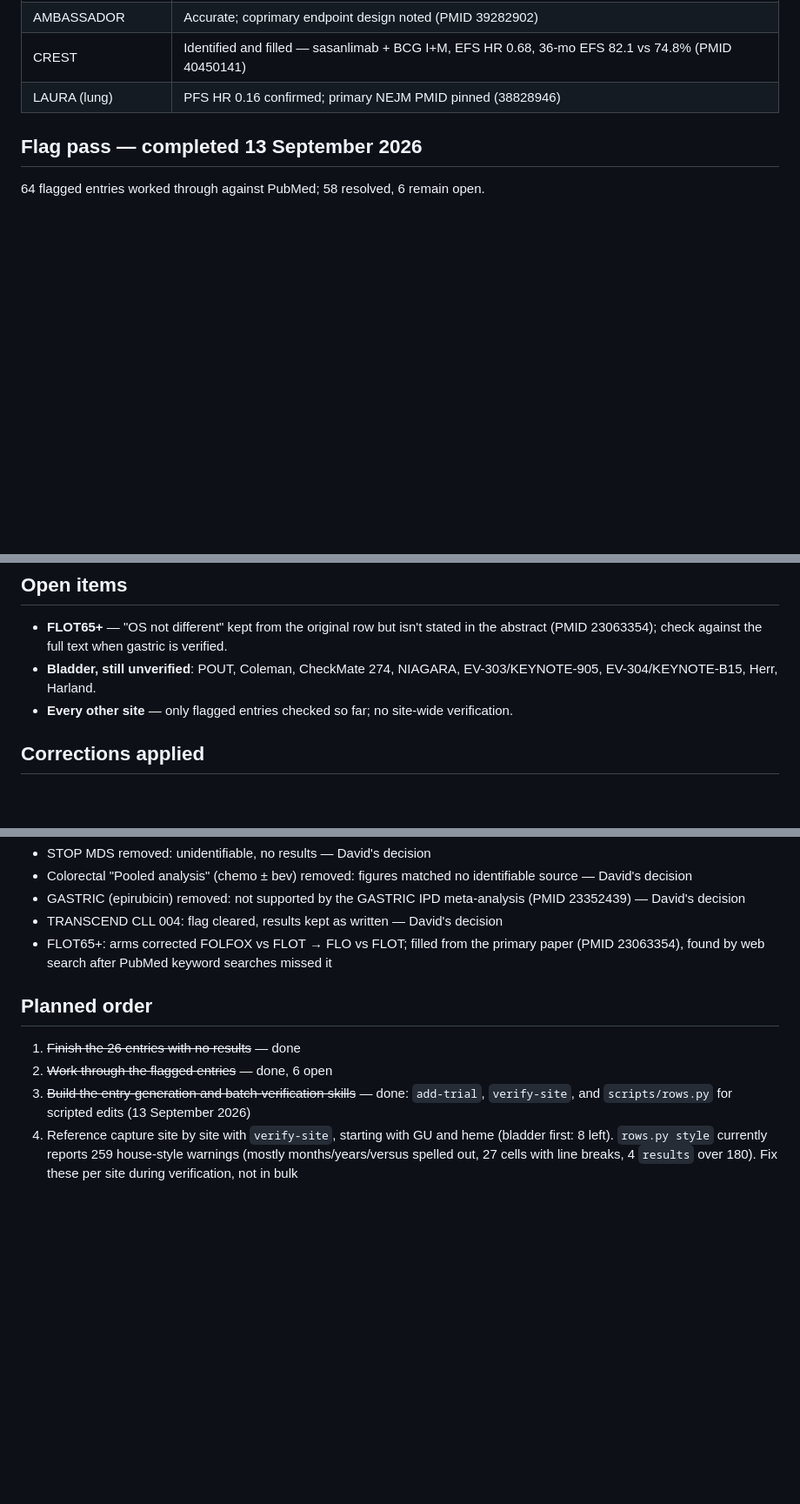
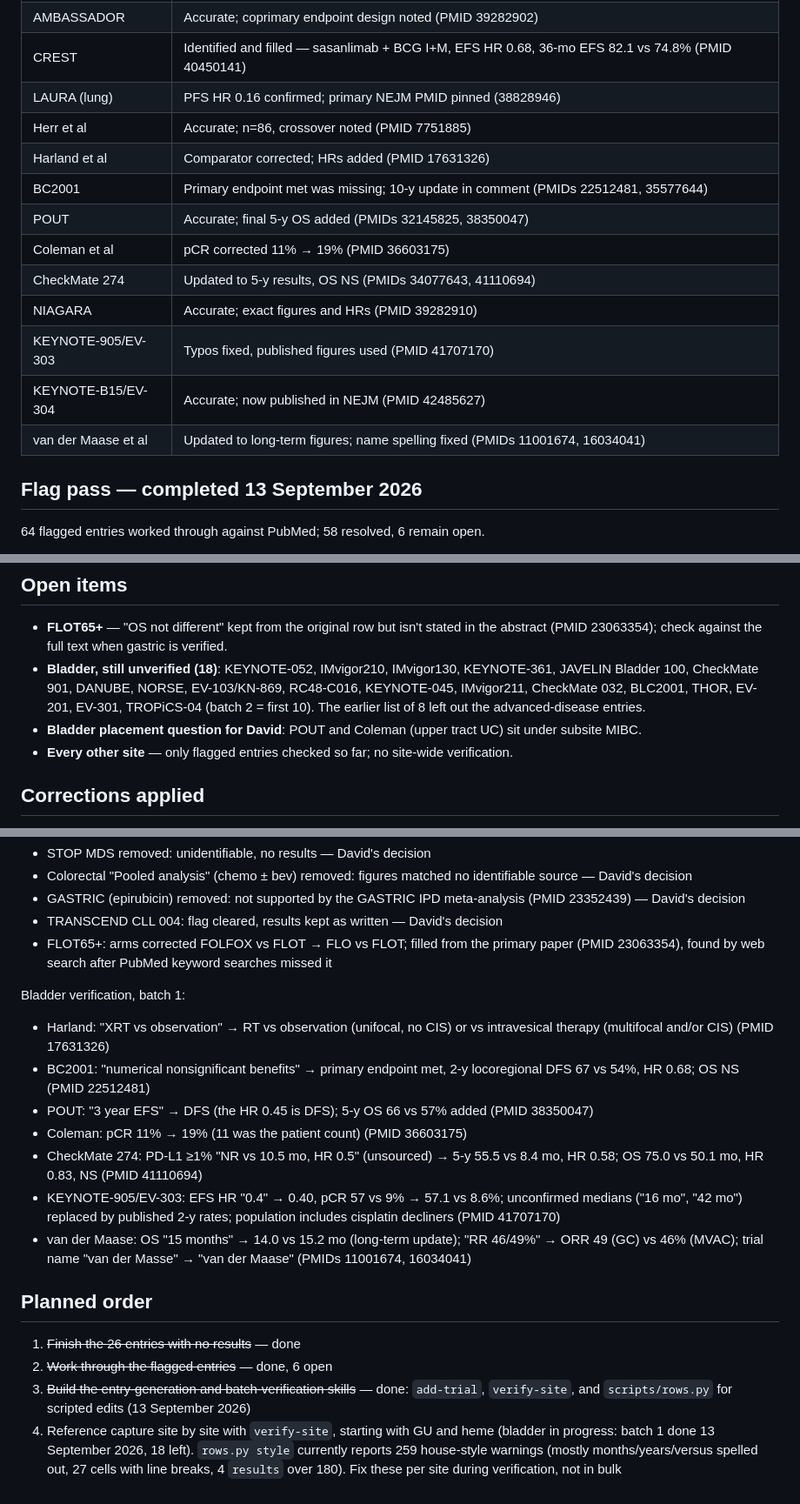
Before and after one commit to david7254672/landmark-trials, a Markdown page: STATUS.md, 3 parts joined by grey strips. Shown at 87% size. GitHub-like rendering; blank space fills up the shorter version.

Commit message:
STATUS: bladder batch 1 verified (10 entries); 900 entries, 77 with PMID, 0 flagged
Co-Authored-By: Claude Opus 5 <noreply@anthropic.com>

```diff
--- a/STATUS.md
+++ b/STATUS.md
@@ -28,6 +28,16 @@ Last updated: 13 September 2026
 | AMBASSADOR | Accurate; coprimary endpoint design noted (PMID 39282902) |
 | CREST | Identified and filled — sasanlimab + BCG I+M, EFS HR 0.68, 36-mo EFS 82.1 vs 74.8% (PMID 40450141) |
 | LAURA (lung) | PFS HR 0.16 confirmed; primary NEJM PMID pinned (38828946) |
+| Herr et al | Accurate; n=86, crossover noted (PMID 7751885) |
+| Harland et al | Comparator corrected; HRs added (PMID 17631326) |
+| BC2001 | Primary endpoint met was missing; 10-y update in comment (PMIDs 22512481, 35577644) |
+| POUT | Accurate; final 5-y OS added (PMIDs 32145825, 38350047) |
+| Coleman et al | pCR corrected 11% → 19% (PMID 36603175) |
+| CheckMate 274 | Updated to 5-y results, OS NS (PMIDs 34077643, 41110694) |
+| NIAGARA | Accurate; exact figures and HRs (PMID 39282910) |
+| KEYNOTE-905/EV-303 | Typos fixed, published figures used (PMID 41707170) |
+| KEYNOTE-B15/EV-304 | Accurate; now published in NEJM (PMID 42485627) |
+| van der Maase et al | Updated to long-term figures; name spelling fixed (PMIDs 11001674, 16034041) |
 
 ## Flag pass — completed 13 September 2026
 
@@ -55,8 +65,12 @@ dotatate → edotreotide correction had already been applied).
 
 - **FLOT65+** — "OS not different" kept from the original row but isn't stated in the
   abstract (PMID 23063354); check against the full text when gastric is verified.
-- **Bladder, still unverified**: POUT, Coleman, CheckMate 274, NIAGARA, EV-303/KEYNOTE-905,
-  EV-304/KEYNOTE-B15, Herr, Harland.
+- **Bladder, still unverified (18)**: KEYNOTE-052, IMvigor210, IMvigor130, KEYNOTE-361,
+  JAVELIN Bladder 100, CheckMate 901, DANUBE, NORSE, EV-103/KN-869, RC48-C016, KEYNOTE-045,
+  IMvigor211, CheckMate 032, BLC2001, THOR, EV-201, EV-301, TROPiCS-04 (batch 2 = first 10).
+  The earlier list of 8 left out the advanced-disease entries.
+- **Bladder placement question for David**: POUT and Coleman (upper tract UC) sit under
+  subsite MIBC.
 - **Every other site** — only flagged entries checked so far; no site-wide verification.
 
 ## Corrections applied
@@ -113,6 +127,23 @@ Flag pass:
 - FLOT65+: arms corrected FOLFOX vs FLOT → FLO vs FLOT; filled from the primary paper
   (PMID 23063354), found by web search after PubMed keyword searches missed it
 
+Bladder verification, batch 1:
+
+- Harland: "XRT vs observation" → RT vs observation (unifocal, no CIS) or vs intravesical
+  therapy (multifocal and/or CIS) (PMID 17631326)
+- BC2001: "numerical nonsignificant benefits" → primary endpoint met, 2-y locoregional DFS
+  67 vs 54%, HR 0.68; OS NS (PMID 22512481)
+- POUT: "3 year EFS" → DFS (the HR 0.45 is DFS); 5-y OS 66 vs 57% added (PMID 38350047)
+- Coleman: pCR 11% → 19% (11 was the patient count) (PMID 36603175)
+- CheckMate 274: PD-L1 ≥1% "NR vs 10.5 mo, HR 0.5" (unsourced) → 5-y 55.5 vs 8.4 mo, HR
+  0.58; OS 75.0 vs 50.1 mo, HR 0.83, NS (PMID 41110694)
+- KEYNOTE-905/EV-303: EFS HR "0.4" → 0.40, pCR 57 vs 9% → 57.1 vs 8.6%; unconfirmed
+  medians ("16 mo", "42 mo") replaced by published 2-y rates; population includes
+  cisplatin decliners (PMID 41707170)
+- van der Maase: OS "15 months" → 14.0 vs 15.2 mo (long-term update); "RR 46/49%" →
+  ORR 49 (GC) vs 46% (MVAC); trial name "van der Masse" → "van der Maase" (PMIDs 11001674,
+  16034041)
+
 ## Planned order
 
 1. ~~Finish the 26 entries with no results~~ — done
@@ -120,6 +151,6 @@ Flag pass:
 3. ~~Build the entry-generation and batch-verification skills~~ — done: `add-trial`,
    `verify-site`, and `scripts/rows.py` for scripted edits (13 September 2026)
 4. Reference capture site by site with `verify-site`, starting with GU and heme
-   (bladder first: 8 left). `rows.py style` currently reports 259 house-style
+   (bladder in progress: batch 1 done 13 September 2026, 18 left). `rows.py style` currently reports 259 house-style
    warnings (mostly months/years/versus spelled out, 27 cells with line breaks, 4
    `results` over 180). Fix these per site during verification, not in bulk
```
Also changed, not shown: other parts of STATUS.md (+1 -1 lines).
